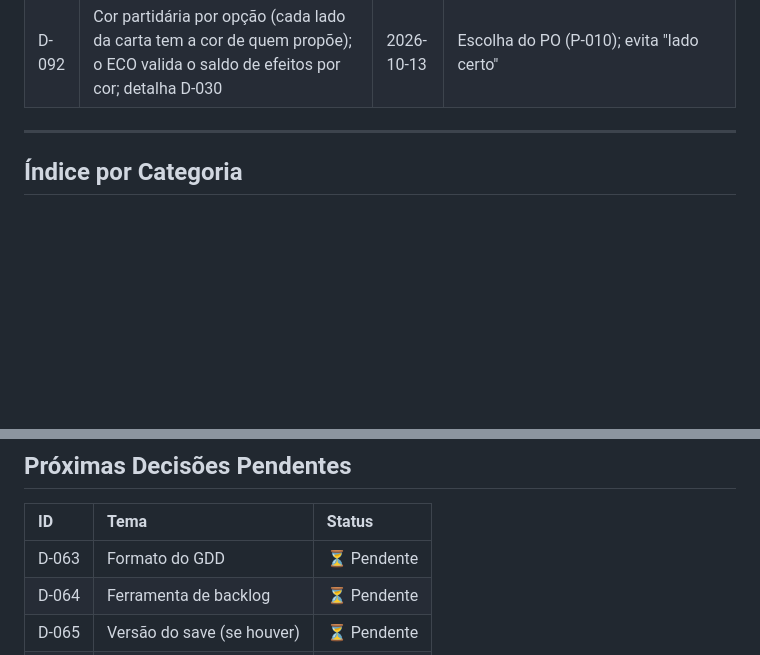
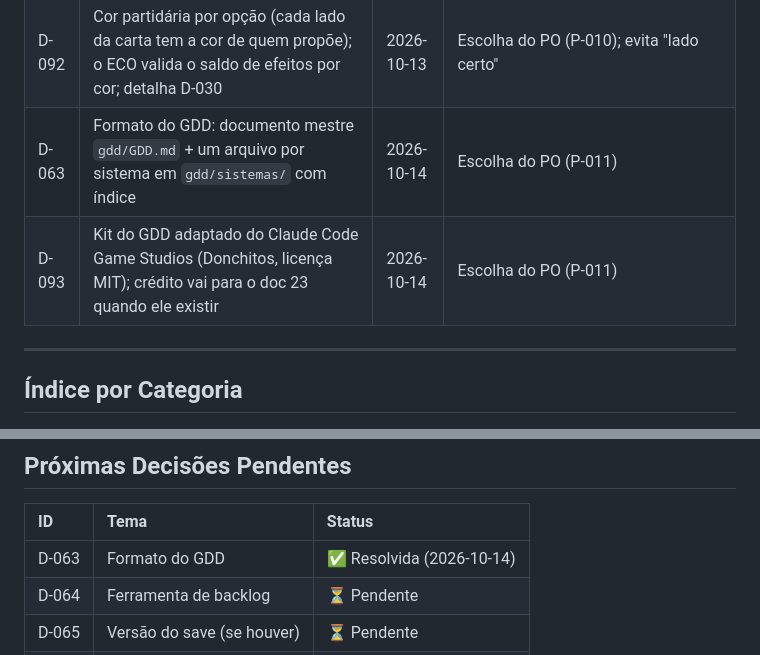
Before and after one commit to matix0/o-planalto, a Markdown page: gestao/decisoes.md, 2 parts joined by grey strips. GitHub-like rendering; blank space fills up the shorter version.

Commit message:
docs: registra D-063 e D-093 (P-011)
Co-Authored-By: Claude Opus 5.5 <noreply@anthropic.com>

```diff
--- a/gestao/decisoes.md
+++ b/gestao/decisoes.md
@@ -101,6 +101,8 @@ Formato: `D-xxx: [Decisão]`. Decisão aprovada não volta à discussão sem ped
 | D-090 | Doc 18 é a fonte única das Cartas de Aprendizado; o doc 17 só aponta `APR-xxx` (ID = número da carta) | 2026-10-13 | Escolha do PO (P-010, rodada 6) |
 | D-091 | Dado só entra no jogo com fonte verificada (link); sem verificação fica `[não verificado]` | 2026-10-13 | Escolha do PO (P-010, rodada 1) |
 | D-092 | Cor partidária por opção (cada lado da carta tem a cor de quem propõe); o ECO valida o saldo de efeitos por cor; detalha D-030 | 2026-10-13 | Escolha do PO (P-010); evita "lado certo" |
+| D-063 | Formato do GDD: documento mestre `gdd/GDD.md` + um arquivo por sistema em `gdd/sistemas/` com índice | 2026-10-14 | Escolha do PO (P-011) |
+| D-093 | Kit do GDD adaptado do Claude Code Game Studios (Donchitos, licença MIT); crédito vai para o doc 23 quando ele existir | 2026-10-14 | Escolha do PO (P-011) |
 
 ---
 
@@ -197,7 +199,7 @@ Formato: `D-xxx: [Decisão]`. Decisão aprovada não volta à discussão sem ped
 
 | ID | Tema | Status |
 | :--- | :--- | :--- |
-| D-063 | Formato do GDD | ⏳ Pendente |
+| D-063 | Formato do GDD | ✅ Resolvida (2026-10-14) |
 | D-064 | Ferramenta de backlog | ⏳ Pendente |
 | D-065 | Versão do save (se houver) | ⏳ Pendente |
 | D-066 | Chaves de i18n | ⏳ Pendente |
```
